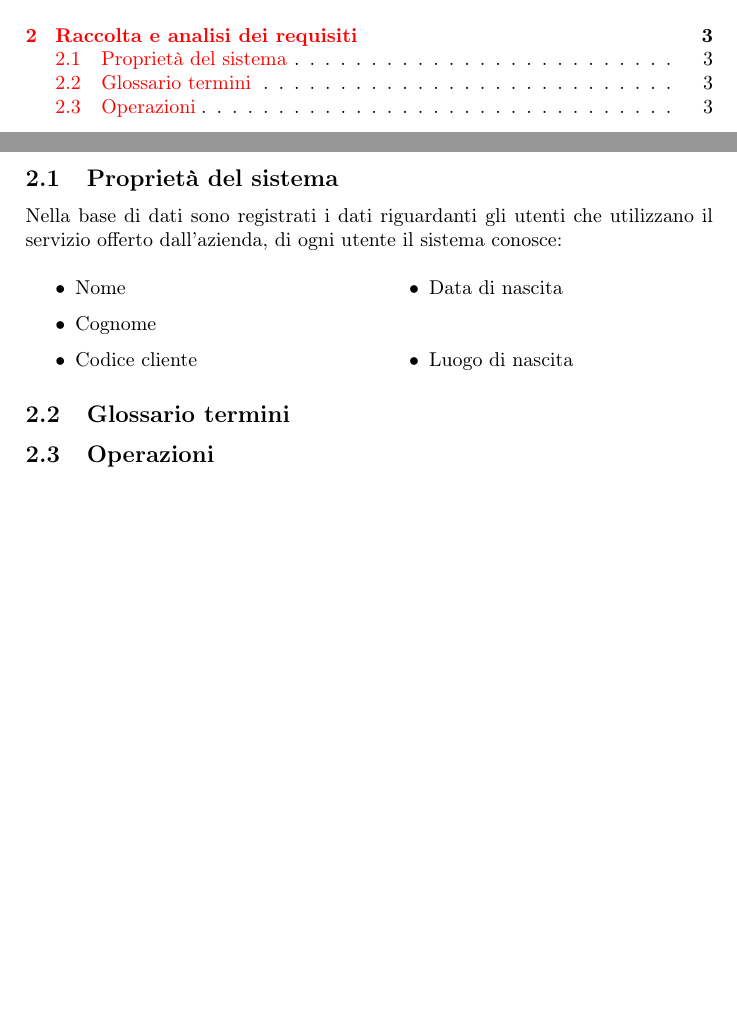
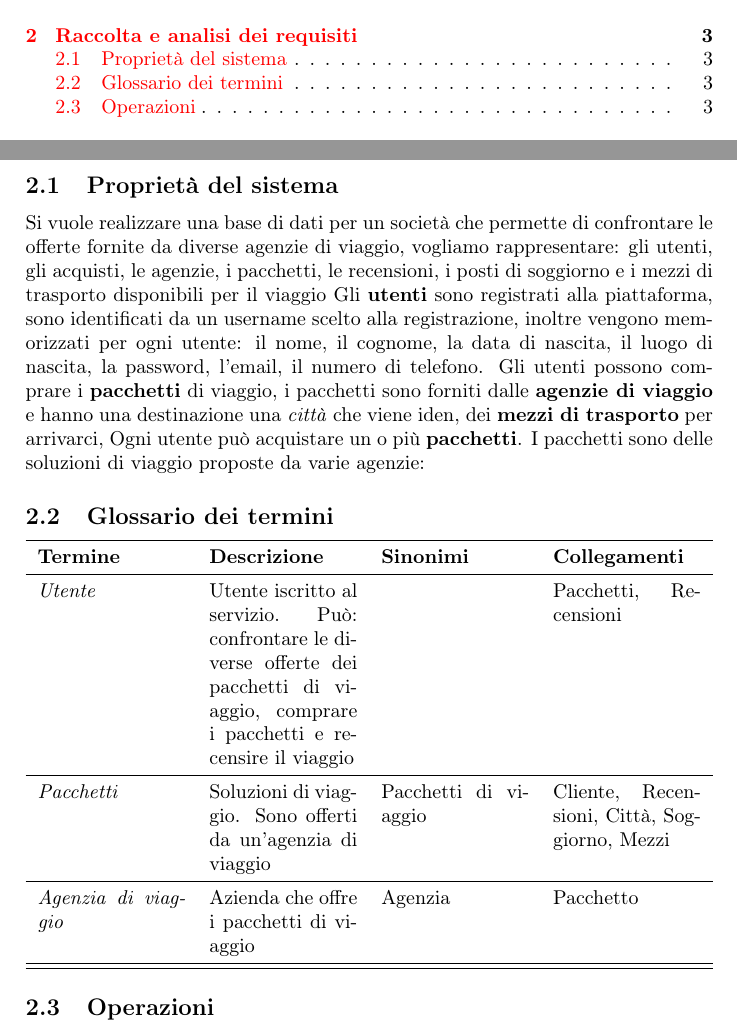
Before and after one commit to bustre/Easy-travel, a LaTeX document (relazione/relazione.tex, which reads relazione/sections/requirements_analysis.tex): two parts of pages 1 and 3 of 7, joined at a grey line, cut so that both start at the same text, the shorter picture padded with empty space. Compiled offline with pdfLaTeX.

Commit message:
Bozza relazione

```diff
--- a/relazione/relazione.tex
+++ b/relazione/relazione.tex
@@ -17,6 +17,7 @@
 \usepackage[colorlinks]{hyperref}
 \usepackage{siunitx}
 \usepackage{subfiles}
+\usepackage{tabularx}
 
 \sisetup{output-decimal-marker={,}}
 \graphicspath{{./assets}}
--- a/relazione/sections/requirements_analysis.tex
+++ b/relazione/sections/requirements_analysis.tex
@@ -1,15 +1,29 @@
 \section{Raccolta e analisi dei requisiti}
 \subsection{Proprietà del sistema}
-Nella base di dati sono registrati i dati riguardanti gli utenti che utilizzano il servizio offerto dall'azienda, di ogni utente il sistema conosce:
-\begin{multicols}{2}
-    \begin{itemize}
-        \item Nome
-        \item Cognome
-        \item Codice cliente
-        \item Data di nascita
-        \item Luogo di nascita
-    \end{itemize}
-\end{multicols}
+%
+% Incipit
+%
+Si vuole realizzare una base di dati per un società che permette di confrontare le offerte fornite da diverse agenzie di viaggio, vogliamo rappresentare: gli utenti, gli acquisti, le agenzie, i pacchetti, le recensioni, i posti di soggiorno e i mezzi di trasporto disponibili per il viaggio
+%
+% Utenti
+%
+Gli \textbf{utenti} sono registrati alla piattaforma, sono identificati da un username scelto alla registrazione, inoltre vengono memorizzati per ogni utente: il nome, il cognome, la data di nascita, il luogo di nascita, la password, l'email, il numero di telefono. Gli utenti possono comprare i \textbf{pacchetti} di viaggio, i pacchetti sono forniti dalle \textbf{agenzie di viaggio} e hanno una destinazione una \emph{città} che viene iden, dei \textbf{mezzi di trasporto} per arrivarci,
+%
+% Pacchetti
+%
+Ogni utente può acquistare un o più \textbf{pacchetti}. I pacchetti sono delle soluzioni di viaggio proposte da varie agenzie:
+\subsection{Glossario dei termini}
+\begin{tabularx}{\textwidth}{XXXX}
+    \toprule
+    \textbf{Termine} & \textbf{Descrizione} & \textbf{Sinonimi} & \textbf{Collegamenti} \\
+    \midrule
+    \emph{Utente} & Utente iscritto al servizio. Può: confrontare le diverse offerte dei pacchetti di viaggio, comprare i pacchetti e recensire il viaggio & & Pacchetti, Recensioni
+    \\\midrule
+    \emph{Pacchetti} & Soluzioni di viaggio. Sono offerti da un'agenzia di viaggio & Pacchetti di viaggio & Cliente, Recensioni, Città, Soggiorno, Mezzi
+    \\\midrule
+    \emph{Agenzia di viaggio} & Azienda che offre i pacchetti di viaggio & Agenzia & Pacchetto
+    \\\midrule
+    \bottomrule
+\end{tabularx}
 
-\subsection{Glossario termini}
 \subsection{Operazioni}
```
Also changed, not shown: relazione/relazione.pdf, 5 other files.
